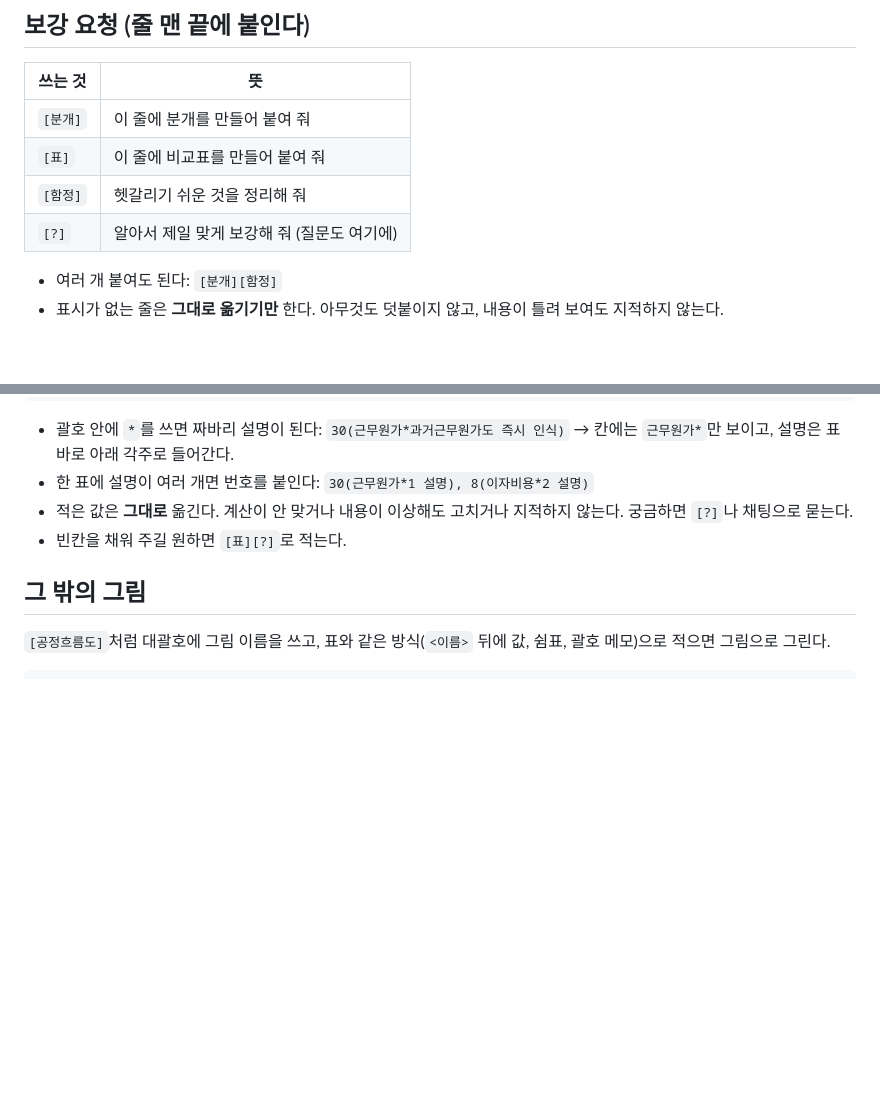
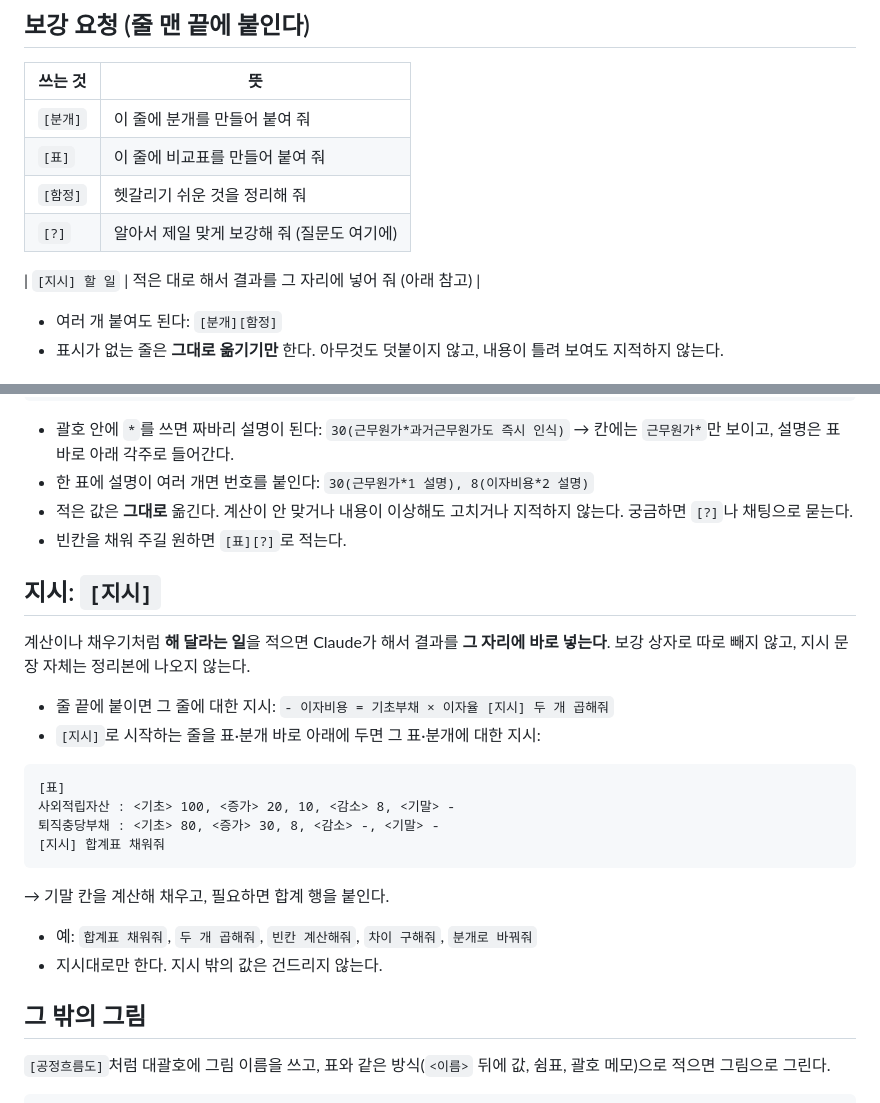
Before and after one commit to chopu9377/CTA, a Markdown page: review/작성법.md, 2 parts joined by grey strips. GitHub-like rendering; blank space fills up the shorter version.

Commit message:
Add [지시] instruction tag to review notes guide
Co-Authored-By: Claude Opus 5.5 <noreply@anthropic.com>

````diff
--- a/review/작성법.md
+++ b/review/작성법.md
@@ -21,6 +21,8 @@
 | `[표]` | 이 줄에 비교표를 만들어 붙여 줘 |
 | `[함정]` | 헷갈리기 쉬운 것을 정리해 줘 |
 | `[?]` | 알아서 제일 맞게 보강해 줘 (질문도 여기에) |
+
+| `[지시] 할 일` | 적은 대로 해서 결과를 그 자리에 넣어 줘 (아래 참고) |
 
 - 여러 개 붙여도 된다: `[분개][함정]`
 - 표시가 없는 줄은 **그대로 옮기기만** 한다. 아무것도 덧붙이지 않고, 내용이 틀려 보여도 지적하지 않는다.
@@ -64,6 +66,26 @@ TAX  손불20  손불11    -      -
 - 한 표에 설명이 여러 개면 번호를 붙인다: `30(근무원가*1 설명), 8(이자비용*2 설명)`
 - 적은 값은 **그대로** 옮긴다. 계산이 안 맞거나 내용이 이상해도 고치거나 지적하지 않는다. 궁금하면 `[?]`나 채팅으로 묻는다.
 - 빈칸을 채워 주길 원하면 `[표][?]`로 적는다.
+
+## 지시: `[지시]`
+
+계산이나 채우기처럼 **해 달라는 일**을 적으면 Claude가 해서 결과를 **그 자리에 바로 넣는다**.
+보강 상자로 따로 빼지 않고, 지시 문장 자체는 정리본에 나오지 않는다.
+
+- 줄 끝에 붙이면 그 줄에 대한 지시: `- 이자비용 = 기초부채 × 이자율 [지시] 두 개 곱해줘`
+- `[지시]`로 시작하는 줄을 표·분개 바로 아래에 두면 그 표·분개에 대한 지시:
+
+```
+[표]
+사외적립자산 : <기초> 100, <증가> 20, 10, <감소> 8, <기말> -
+퇴직충당부채 : <기초> 80, <증가> 30, 8, <감소> -, <기말> -
+[지시] 합계표 채워줘
+```
+
+→ 기말 칸을 계산해 채우고, 필요하면 합계 행을 붙인다.
+
+- 예: `합계표 채워줘`, `두 개 곱해줘`, `빈칸 계산해줘`, `차이 구해줘`, `분개로 바꿔줘`
+- 지시대로만 한다. 지시 밖의 값은 건드리지 않는다.
 
 ## 그 밖의 그림
 
````
Also changed, not shown: review/WORKLOG.md (+4 -0 lines).
